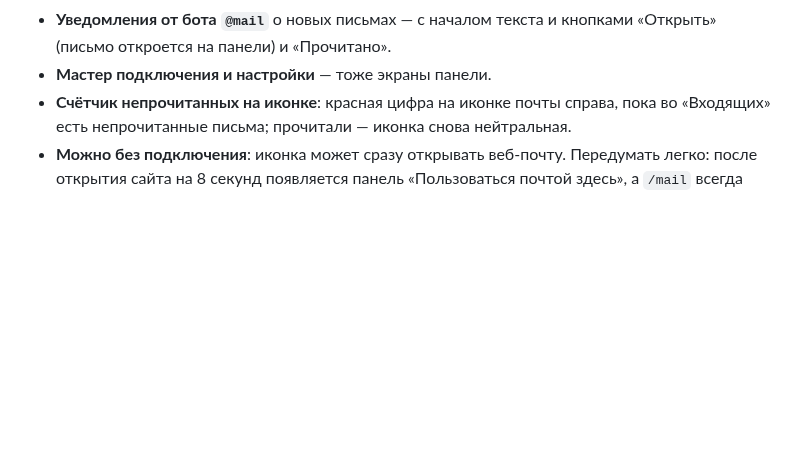
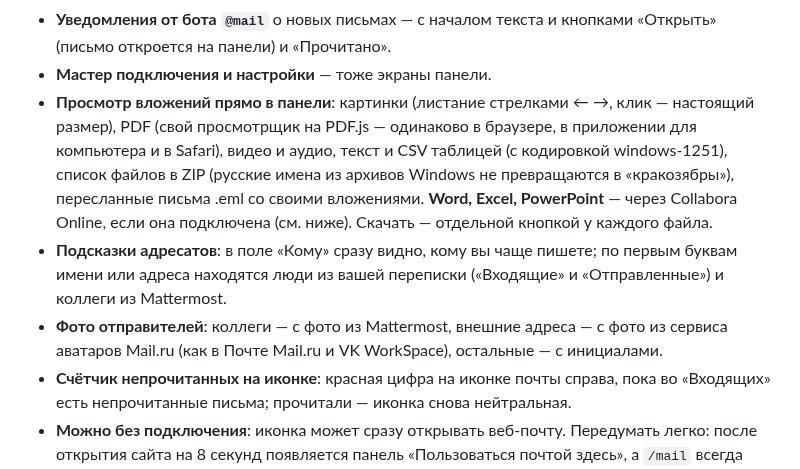
Before and after one commit to FLEXIY0/M-mail-, a Markdown page: README.md, the part around one of its changes. Drawn GitHub-style; blank space fills up the shorter version.

```diff
--- a/README.md
+++ b/README.md
@@ -77,6 +77,19 @@
 - **Уведомления от бота `@mail`** о новых письмах — с началом текста и
   кнопками «Открыть» (письмо откроется на панели) и «Прочитано».
 - **Мастер подключения и настройки** — тоже экраны панели.
+- **Просмотр вложений прямо в панели**: картинки (листание стрелками ← →,
+  клик — настоящий размер), PDF (свой просмотрщик на PDF.js — одинаково в
+  браузере, в приложении для компьютера и в Safari), видео и аудио, текст и CSV
+  таблицей (с кодировкой windows-1251), список файлов в ZIP (русские имена из
+  архивов Windows не превращаются в «кракозябры»), пересланные письма .eml со
+  своими вложениями. **Word, Excel, PowerPoint** — через Collabora Online, если
+  она подключена (см. ниже). Скачать — отдельной кнопкой у каждого файла.
+- **Подсказки адресатов**: в поле «Кому» сразу видно, кому вы чаще пишете; по
+  первым буквам имени или адреса находятся люди из вашей переписки
+  («Входящие» и «Отправленные») и коллеги из Mattermost.
+- **Фото отправителей**: коллеги — с фото из Mattermost, внешние адреса — с
+  фото из сервиса аватаров Mail.ru (как в Почте Mail.ru и VK WorkSpace),
+  остальные — с инициалами.
 - **Счётчик непрочитанных на иконке**: красная цифра на иконке почты справа,
   пока во «Входящих» есть непрочитанные письма; прочитали — иконка снова
   нейтральная.
```
Also changed, not shown: other parts of README.md (+30 -0 lines), docs/images/attachments.png (added), docs/images/collabora.png (added), docs/images/contacts.png (added), docs/images/pdf.png (added), 11 other files.
